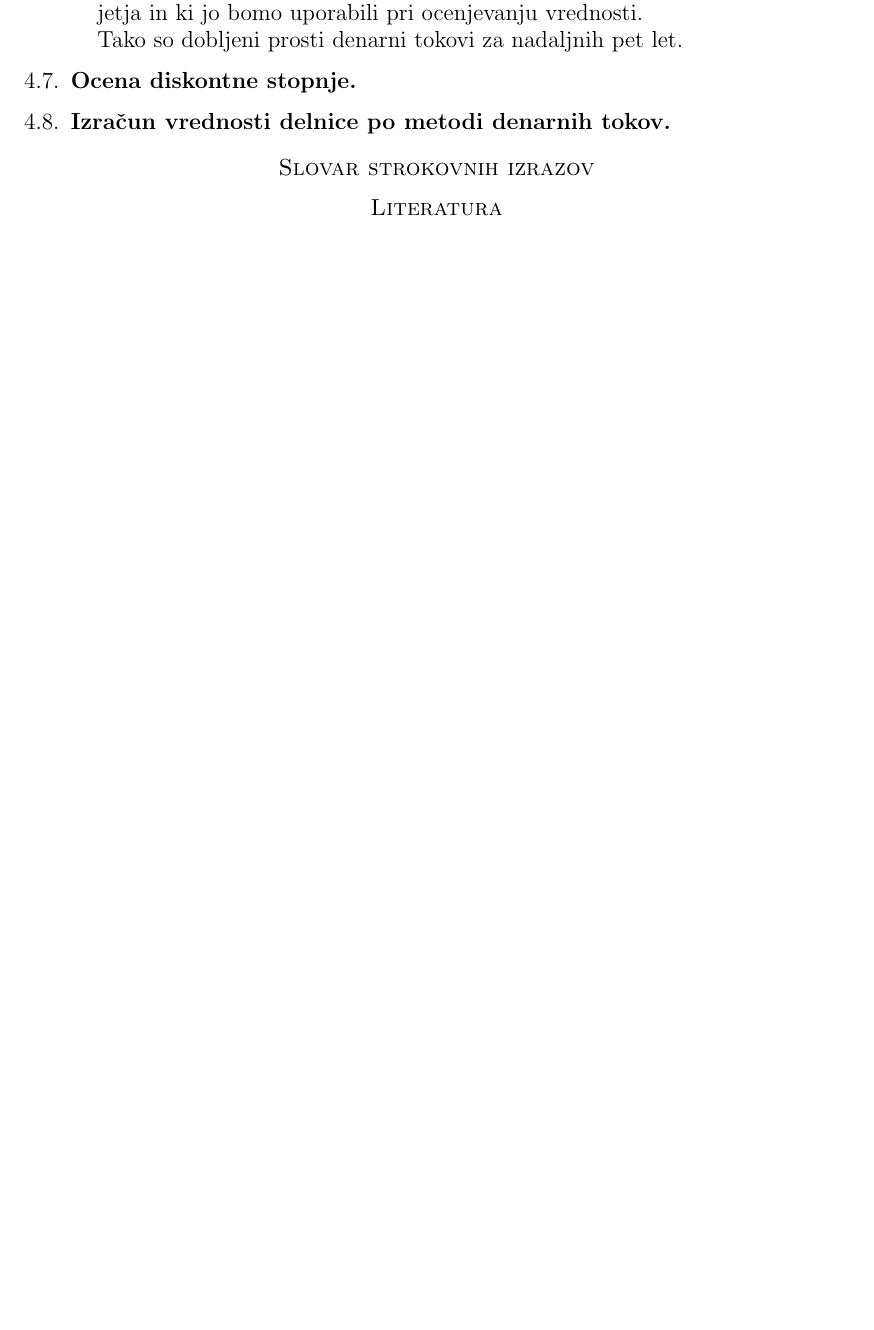
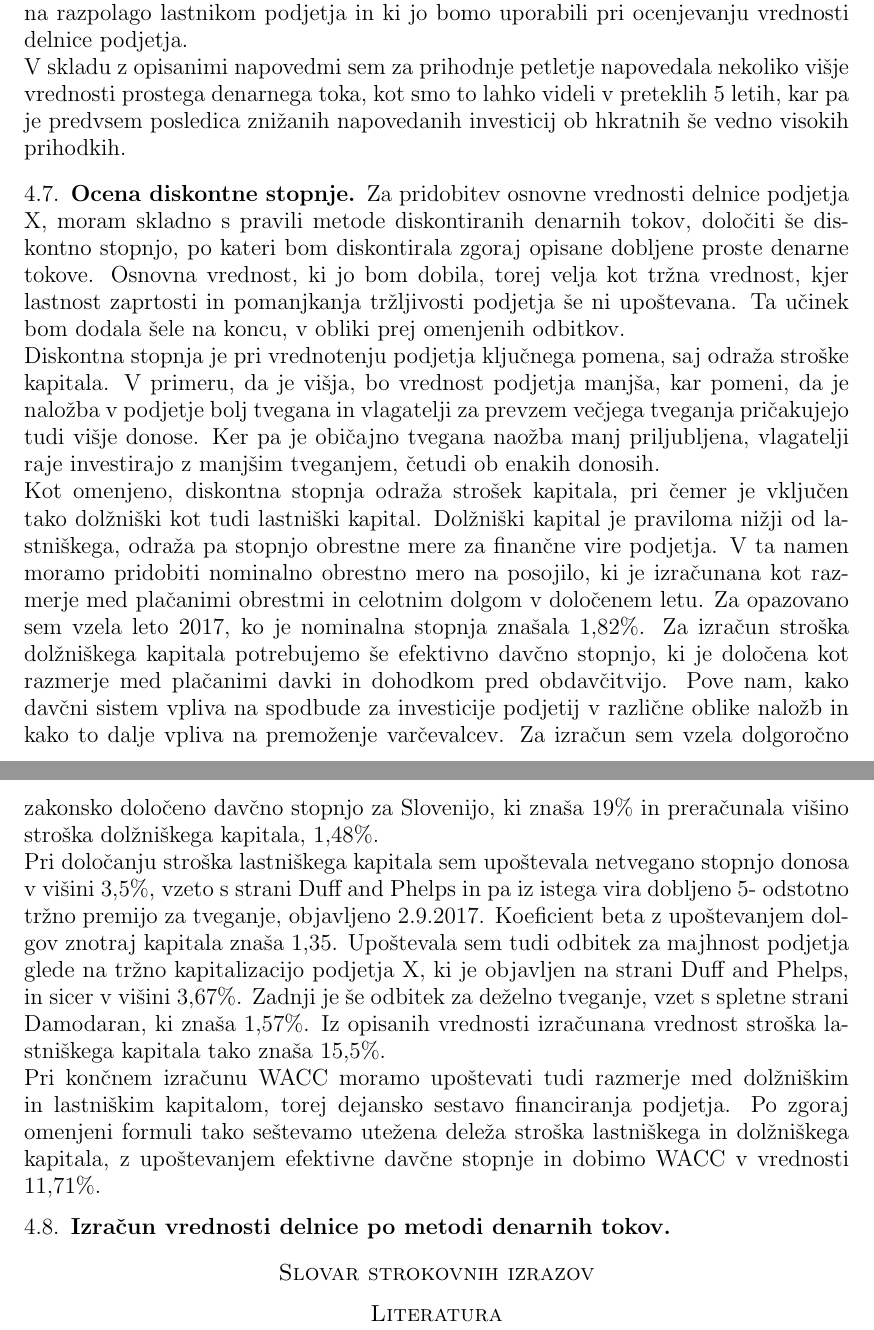
Before and after one commit to nezahabjan/Diplomska-naloga-, a LaTeX thesis (Latex predstavitev/Diplomska naloga.tex): part of page 26 of 26 before the commit and two parts of pages 26 and 27 of 27 after it, the two joined at a grey line, cut so that both start at the same text, the shorter picture padded with empty space. Compiled offline with pdfLaTeX.

Commit message:
ocenjevanje

```diff
--- a/Latex predstavitev/Diplomska naloga.tex
+++ b/Latex predstavitev/Diplomska naloga.tex
@@ -584,10 +590,16 @@ Za izračun prostega denarnega toka podjetja bomo izmed analiziranih računovods
-\item Sedaj dobljeni vrednosti odštevamo še naložbe v obratni kapital. Njegova vrednost predstavlja razliko med kratkoročnimi sredstvi (zaloge, dolgoročne in kratkoročne terjatve, denarna sredstva) in kratkoročnimi poslovnimi obveznostmi. Kot že omenjeno, je vrednost obratnega kapitala dobro optimizirati na čim nižjo raven, saj večja vrednost pomeni zadrževanje in neizkoriščenost nekaterih sredstev podjetja. To privede do večjih stroškov financiranja, saj povečan obratni kapital pomeni, da se nekatera kratkoročna sredstva financirajo z dolgoročnimi viri, ki pa so dražji od kratkoročnih. Obratni kapital, kot delež v letnih prihodkih podjetja, predstavlja v analiziranih letih od 22\% do 16\% in se bolj ali manj giblje okoli 20 milijonov evrov.  Povečanje do 22\% je predvsem posledica kopičenja zalog v letu 2014. Ob upoštevanju vseh prej napovedanih vrednosti bilance stanja v prihodnjih petih letih vidimo, da bo obratni kapital do leta 2022 dosegel 11\% letnih prihodkov, kar je dober znak. Podjetje bo namreč na dolgi rok uspešneje razpolagalo s kratkoročnimi sredstvi in obveznostmi. Potrebne naložbe v obratni kapital dobimo, ko odštejemo njegovo ciljno vrednost od trenutne, za vsako leto posebej. Negativna vrednost naložb torej pomeni zmanjšanje obratnega kapitala in obratno. Ko dobljeno vrednost odštevamo od trenutnega izračuna prostega denarnega toka, dobimo dejansko, ki je na razpolago lastnikom podjetja in ki jo bomo uporabili pri ocenjevanju vrednosti.\\
-Tako so dobljeni prosti denarni tokovi za nadaljnih pet let.
-\end{itemize}
+Za izračun prostega denarnega toka podjetja bomo izmed analiziranih računovodskih postavk potrebovali štiri ključne elemente. To so dobiček iz poslovanja po davkih, amortizacija, naložbe v osnovna sredstva in naložbe v obratni kapital. \\
+Po enačbi opisani zgoraj moramo dobičku iz poslovanja torej amortizacijo prišteti, saj je to nedenarni odhodek in je dejansko na razpolago za lastnike podjetja, torej je del prostega denarnega toka. Vsoti sedaj odštevamo naložbe v osnovna sredstva, ki za podjetje ne predstavljajo prostega denarnega toke, na koncu pa odštejemo še naložbe v obratni kapital. Tako dobimo dejansko vrednost denarnega toka, ki je na razpolago lastnikom podjetja in ki jo bomo uporabili pri ocenjevanju vrednosti delnice podjetja.\\
+%%% prikaz izračuna fcff
+V skladu z opisanimi napovedmi sem za prihodnje petletje napovedala nekoliko višje vrednosti prostega denarnega toka, kot smo to lahko videli v preteklih 5 letih, kar pa je predvsem posledica znižanih napovedanih investicij ob hkratnih še vedno visokih prihodkih.
 
 
 \subsection{Ocena diskontne stopnje}
-
+Za pridobitev osnovne vrednosti delnice podjetja X, moram skladno s pravili metode diskontiranih denarnih tokov, določiti še diskontno stopnjo, po kateri bom diskontirala zgoraj opisane dobljene proste denarne tokove. Osnovna vrednost, ki jo bom dobila, torej velja kot tržna vrednost, kjer lastnost zaprtosti in pomanjkanja tržljivosti podjetja še ni upoštevana. Ta učinek bom dodala šele na koncu, v obliki prej omenjenih odbitkov. \\
+Diskontna stopnja je pri vrednotenju podjetja ključnega pomena, saj odraža stroške kapitala. V primeru, da je višja, bo vrednost podjetja manjša, kar pomeni, da je naložba v podjetje bolj tvegana in vlagatelji za prevzem večjega tveganja pričakujejo tudi višje donose. Ker pa je običajno tvegana naožba manj priljubljena, vlagatelji raje investirajo z manjšim tveganjem, četudi ob enakih donosih.\\
+Kot omenjeno, diskontna stopnja odraža strošek kapitala, pri čemer je vključen tako dolžniški kot tudi lastniški kapital. Dolžniški kapital je praviloma nižji od lastniškega, odraža pa stopnjo obrestne mere za finančne vire podjetja. V ta namen moramo pridobiti nominalno obrestno mero na posojilo, ki je izračunana kot razmerje med plačanimi obrestmi in celotnim dolgom v določenem letu. Za opazovano sem vzela leto
+2017, ko je nominalna stopnja znašala 1,82\%.  Za izračun stroška dolžniškega kapitala potrebujemo še efektivno davčno stopnjo, ki je določena kot razmerje med plačanimi davki in dohodkom pred obdavčitvijo. Pove nam, kako davčni sistem vpliva na spodbude za investicije podjetij v različne oblike naložb in kako to dalje vpliva na premoženje varčevalcev. Za izračun sem vzela dolgoročno zakonsko določeno davčno stopnjo za Slovenijo, ki znaša 19\% in preračunala višino stroška dolžniškega kapitala, 1,48\%.\\
+Pri določanju stroška lastniškega kapitala sem upoštevala netvegano stopnjo donosa v višini 3,5\%, vzeto s strani Duff and Phelps in pa iz istega vira dobljeno 5- odstotno tržno premijo za tveganje, objavljeno 2.9.2017. Koeficient beta z upoštevanjem dolgov znotraj kapitala znaša 1,35. Upoštevala sem tudi odbitek za majhnost podjetja glede na tržno kapitalizacijo podjetja X, ki je objavljen na strani Duff and Phelps, in sicer v višini 3,67\%. Zadnji je še odbitek za deželno tveganje, vzet s spletne strani Damodaran, ki znaša 1,57\%. Iz opisanih vrednosti izračunana vrednost stroška lastniškega kapitala tako znaša 15,5\%.\\
+Pri končnem izračunu WACC moramo upoštevati tudi razmerje med dolžniškim in lastniškim kapitalom, torej dejansko sestavo financiranja podjetja. Po zgoraj omenjeni formuli tako seštevamo utežena deleža stroška lastniškega in dolžniškega kapitala, z upoštevanjem efektivne davčne stopnje in dobimo WACC v vrednosti 11,71\%.
 
 
 
```
Also changed, not shown: Latex predstavitev/Diplomska naloga.pdf, Latex predstavitev/Diplomska naloga.tex (20 more changed lines), 2 other files.
